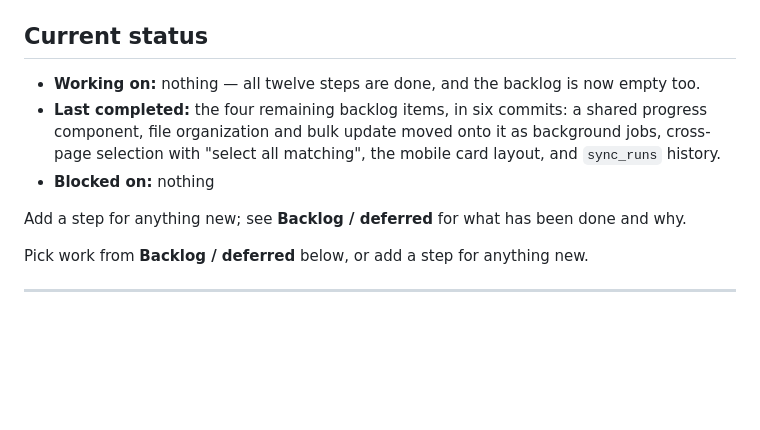
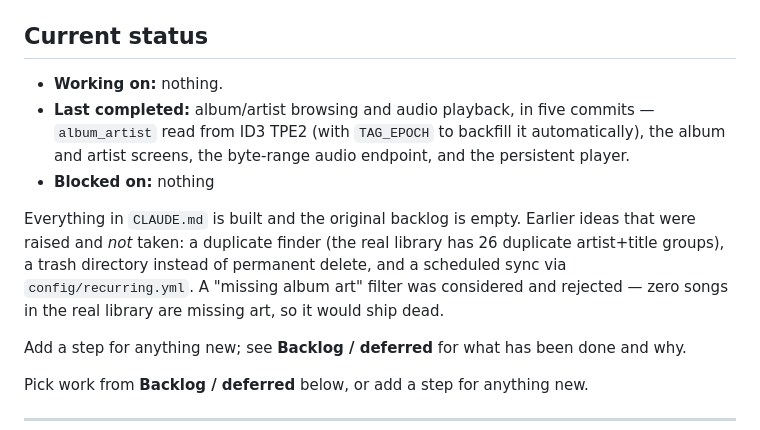
Before and after one commit to t27duck/music_manager, a Markdown page: TODO.md, the part around the change. Rendered like a GitHub page; blank space fills up the shorter version.

```diff
--- a/TODO.md
+++ b/TODO.md
@@ -18,11 +18,17 @@ file is the **plan** (what order, what is done, what is known-broken).
 
 ## Current status
 
-- **Working on:** nothing — all twelve steps are done, and the backlog is now empty too.
-- **Last completed:** the four remaining backlog items, in six commits: a shared progress
-  component, file organization and bulk update moved onto it as background jobs, cross-page
-  selection with "select all matching", the mobile card layout, and `sync_runs` history.
+- **Working on:** nothing.
+- **Last completed:** album/artist browsing and audio playback, in five commits — `album_artist`
+  read from ID3 TPE2 (with `TAG_EPOCH` to backfill it automatically), the album and artist
+  screens, the byte-range audio endpoint, and the persistent player.
 - **Blocked on:** nothing
+
+Everything in `CLAUDE.md` is built and the original backlog is empty. Earlier ideas that were
+raised and *not* taken: a duplicate finder (the real library has 26 duplicate artist+title
+groups), a trash directory instead of permanent delete, and a scheduled sync via
+`config/recurring.yml`. A "missing album art" filter was considered and rejected — zero songs in
+the real library are missing art, so it would ship dead.
 
 Add a step for anything new; see **Backlog / deferred** for what has been done and why.
 
```
Also changed, not shown: README.md (+12 -2 lines).
